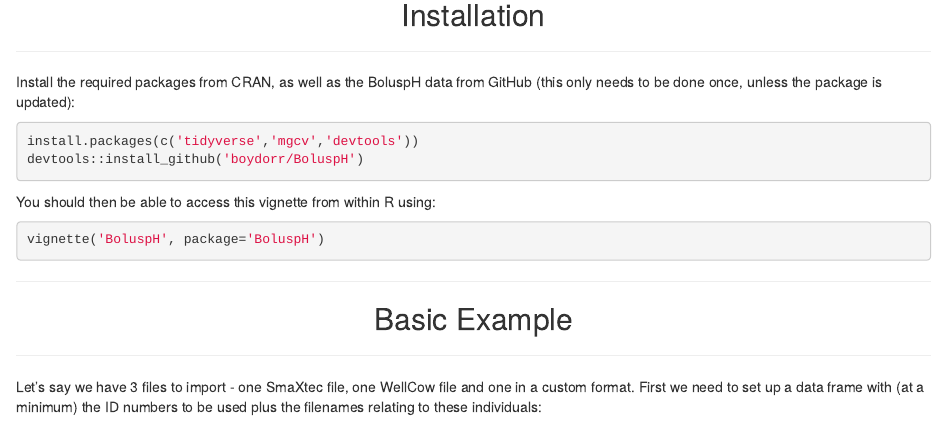
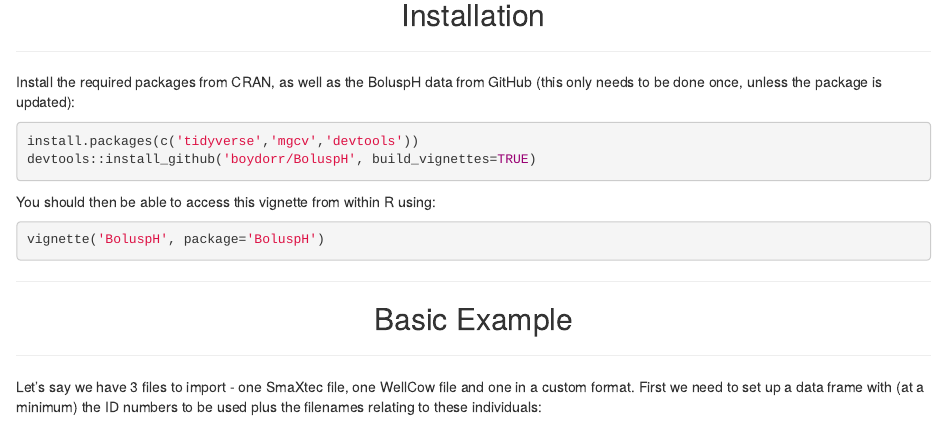
Before and after one commit to boydorr/BoluspH, an R Markdown document (vignettes/BoluspH.Rmd): the page in a window 1100 px wide, from 260 px down. Rendered offline with R 4.5, knitr and Pandoc, with nearby package versions; some code elsewhere in the file could not run offline.

Commit message:
Update vignette

````diff
--- a/vignettes/BoluspH.Rmd
+++ b/vignettes/BoluspH.Rmd
@@ -30,7 +30,7 @@
 
 ```{r, eval=FALSE}
 install.packages(c('tidyverse','mgcv','devtools'))
-devtools::install_github('boydorr/BoluspH')
+devtools::install_github('boydorr/BoluspH', build_vignettes=TRUE)
 ```
 
 You should then be able to access this vignette from within R using:
````
Also changed, not shown: README.md.
